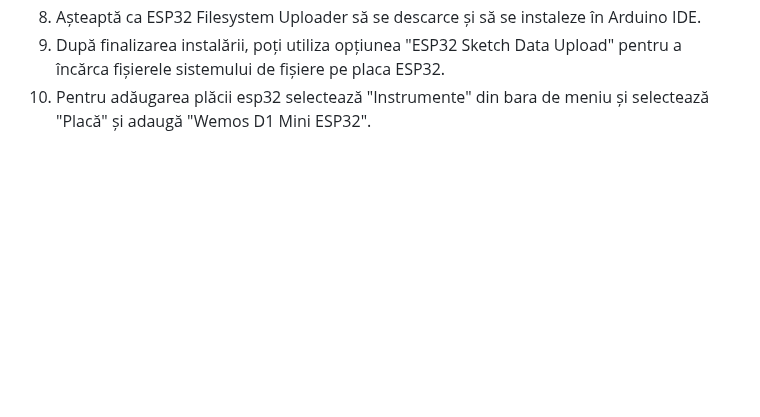
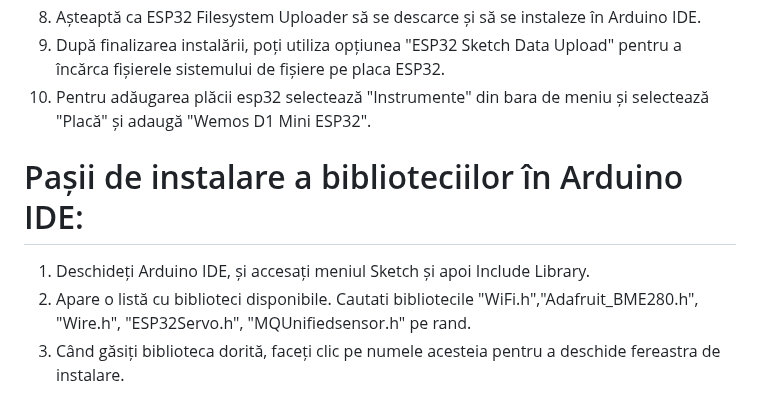
Before and after one commit to Georgevici-Giulia/sistem-de-casa-inteligent, a Markdown page: README.md, the part around the change. GitHub-like rendering; blank space fills up the shorter version.

```diff
--- a/README.md
+++ b/README.md
@@ -50,3 +50,9 @@ Așteaptă ca rezultatele să se încarce, apoi găsește opțiunea "esp32" de l
 9. Așteaptă ca ESP32 Filesystem Uploader să se descarce și să se instaleze în Arduino IDE.
 10. După finalizarea instalării, poți utiliza opțiunea "ESP32 Sketch Data Upload" pentru a încărca fișierele sistemului de fișiere pe placa ESP32.
 11. Pentru adăugarea plăcii esp32 selectează "Instrumente" din bara de meniu și selectează "Placă" și adaugă "Wemos D1 Mini ESP32".
+
+# Pașii de instalare a biblioteciilor în Arduino IDE:
+
+1. Deschideți Arduino IDE, și accesați meniul Sketch și apoi Include Library.
+2. Apare o listă cu biblioteci disponibile. Cautati bibliotecile "WiFi.h","Adafruit_BME280.h", "Wire.h", "ESP32Servo.h", "MQUnifiedsensor.h" pe rand.
+3. Când găsiți biblioteca dorită, faceți clic pe numele acesteia pentru a deschide fereastra de instalare.
```
